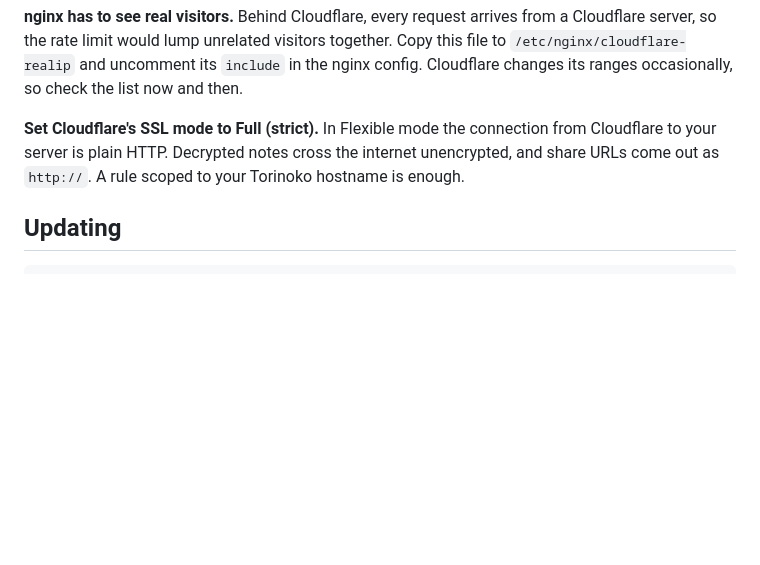
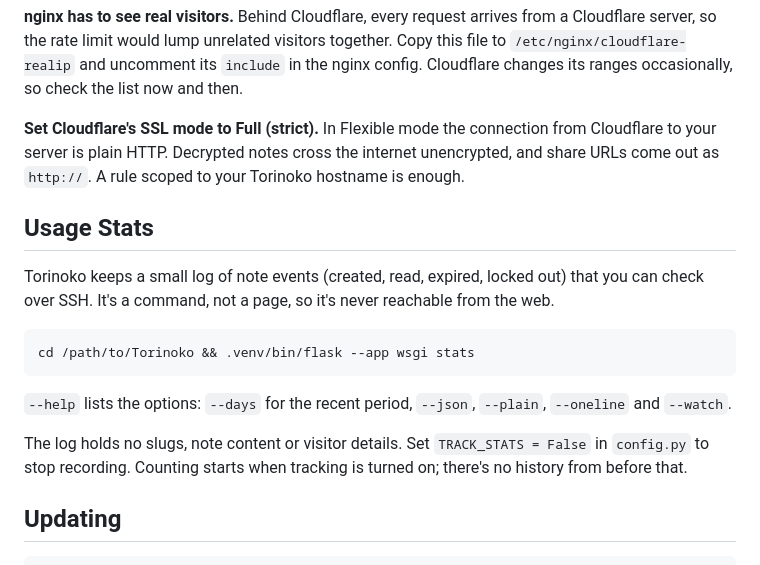
Before and after one commit to epohs/Torinoko, a Markdown page: deploy/README.md, the part around the change. Rendered like a GitHub page; blank space fills up the shorter version.

Commit message:
stats docs in deploy readme

````diff
--- a/deploy/README.md
+++ b/deploy/README.md
@@ -64,6 +64,21 @@ Only needed if Cloudflare proxies your site. Two things matter:
 
 
 
+## Usage Stats
+
+Torinoko keeps a small log of note events (created, read, expired, locked out) that you can check over SSH. It's a command, not a page, so it's never reachable from the web.
+
+```
+cd /path/to/Torinoko && .venv/bin/flask --app wsgi stats
+```
+
+`--help` lists the options: `--days` for the recent period, `--json`, `--plain`, `--oneline` and `--watch`.
+
+The log holds no slugs, note content or visitor details. Set `TRACK_STATS = False` in `config.py` to stop recording. Counting starts when tracking is turned on; there's no history from before that.
+
+
+
+
 ## Updating
 
 ```
````
